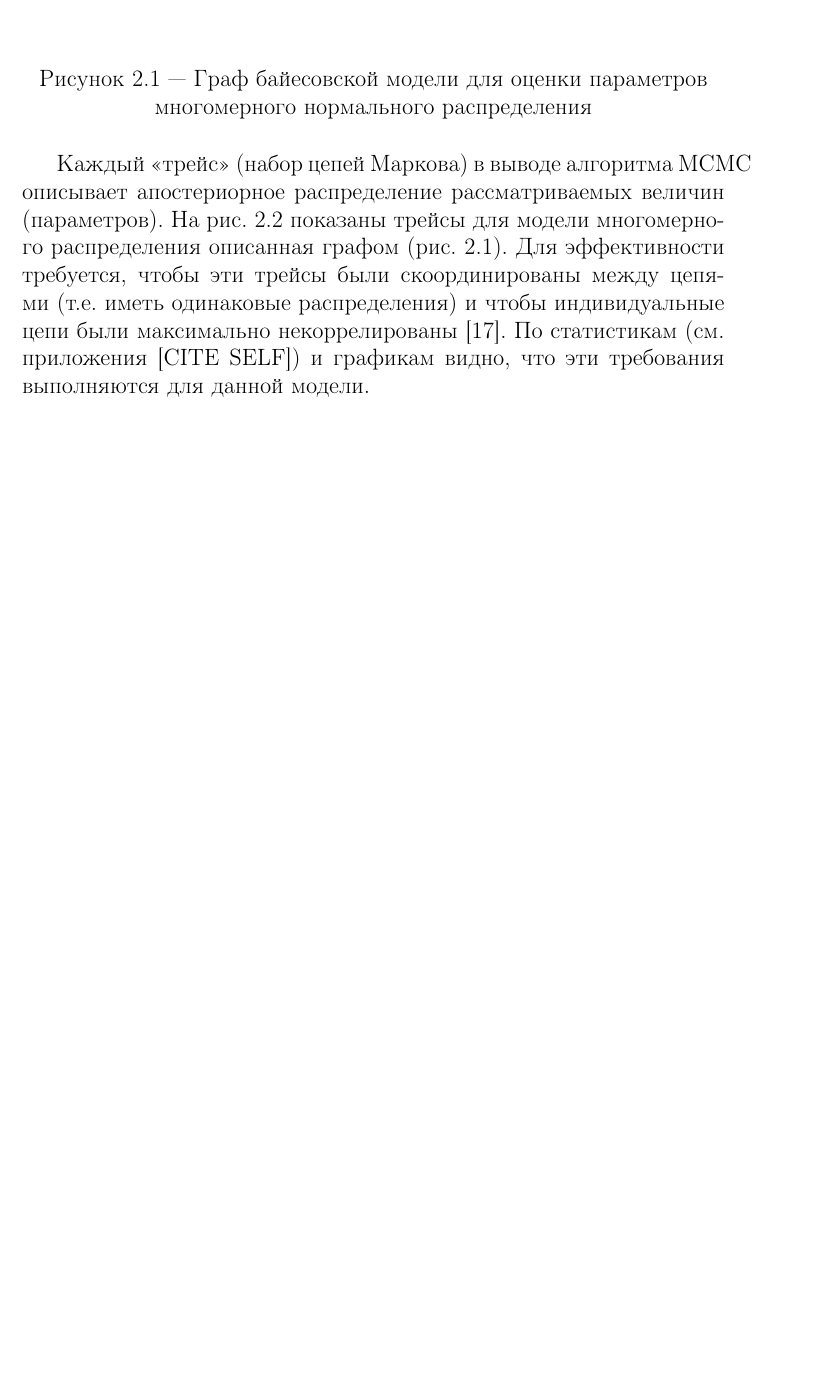
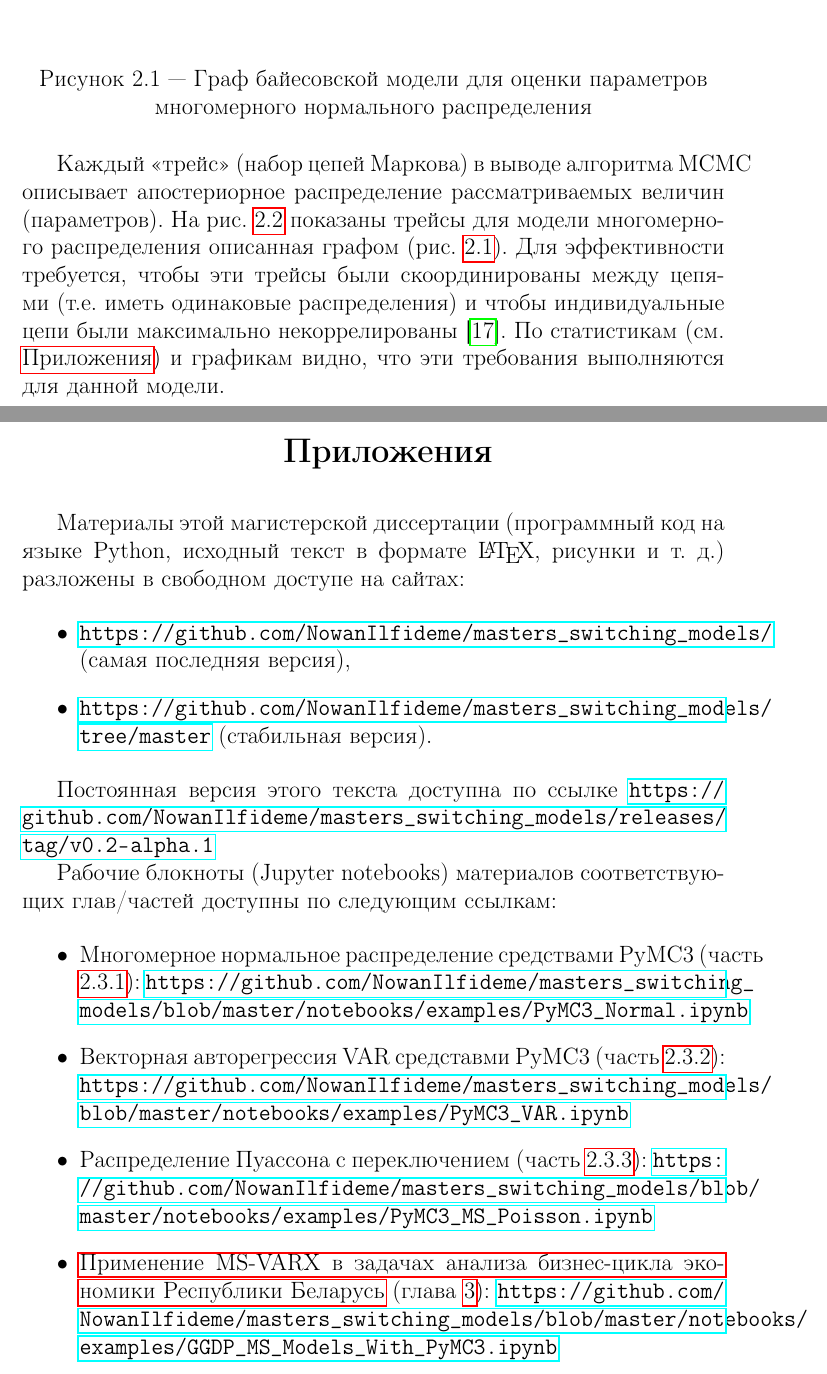
Before and after one commit to NowanIlfideme/masters_switching_models, a LaTeX thesis (latex/dissertation.tex): part of page 17 of 51 before the commit and two parts of pages 17 and 52 of 52 after it, the two joined at a grey line, cut so that both start at the same text, the shorter picture padded with empty space. Compiled offline with pdfLaTeX.

Commit message:
Added appendix with links. Added macros support for git. Added commands for "code version" and "latest tag", manually.

```diff
--- a/latex/dissertation.tex
+++ b/latex/dissertation.tex
@@ -5,6 +5,8 @@
 \usepackage{graphicx}
 \usepackage{multirow}
 \usepackage{caption}
+\usepackage{nameref}
+\usepackage{hyperref}
 \usepackage{./diss_style}
 
 % NOTE: Check for � always! They seem to creep up.
@@ -34,6 +36,15 @@ language=auto
 \faculty{Факультет Прикладной Математики и Информатики}
 \subfaculty{Кафедра Математического Моделирования и Анализа Данных}
 \specialty{ПКАД (Прикладной Компьютерный Анализ Данных)}
+
+
+% Repository commands (for links)
+
+\newcommand{\coderepo}{https://github.com/NowanIlfideme/masters_switching_models}
+\newcommand{\codeversion}{master}
+\newcommand{\codelatesttag}{v0.2-alpha.1}
+\newcommand{\genurl}[1]{\url{\coderepo/#1}}
+
 
 \begin{document}
 
@@ -402,7 +413,7 @@ Stan \cite{stan_overview}, PyMC3 \cite{pymc3_2016}, Tensorflow Probability \cite
 	\label{fig:pp_mvn_graph}
 \end{figure}
 
-Каждый <<трейс>> (набор цепей Маркова) в выводе алгоритма MCMC описывает апостериорное распределение рассматриваемых величин (параметров). На рис. \ref{fig:pp_mvn_trace} показаны трейсы для модели многомерного распределения описанная графом (рис. \ref{fig:pp_mvn_graph}). Для эффективности требуется, чтобы эти трейсы были скоординированы между цепями (т.е. иметь одинаковые распределения) и чтобы индивидуальные цепи были максимально некоррелированы \cite{stan_user_guide}. По статистикам (см. приложения [CITE SELF]) и графикам видно, что эти требования выполняются для данной модели.
+Каждый <<трейс>> (набор цепей Маркова) в выводе алгоритма MCMC описывает апостериорное распределение рассматриваемых величин (параметров). На рис. \ref{fig:pp_mvn_trace} показаны трейсы для модели многомерного распределения описанная графом (рис. \ref{fig:pp_mvn_graph}). Для эффективности требуется, чтобы эти трейсы были скоординированы между цепями (т.е. иметь одинаковые распределения) и чтобы индивидуальные цепи были максимально некоррелированы \cite{stan_user_guide}. По статистикам (см. \nameref{appendix}) и графикам видно, что эти требования выполняются для данной модели.
 
 \begin{figure}[H]
 	\includegraphics[width=\linewidth]{img/gen/pp_mvn_trace.png}
@@ -885,5 +897,32 @@ TODO: Conclusion.
 
 % Приложения (при необходимости)
 
+\appendix
+\fakechapter{Приложения}
+
+\label{appendix}
+% use \nameref{appendix}
+
+Материалы этой магистерской диссертации (программный код на языке Python, исходный текст в формате \LaTeX, рисунки и т. д.) разложены в свободном доступе на сайтах:
+
+\begin{itemize}
+	\item \genurl{} (самая последняя версия),
+	\item \genurl{tree/\codeversion} (стабильная версия).
+\end{itemize}
+
+Постоянная версия этого текста доступна по ссылке \genurl{releases/tag/\codelatesttag}
+
+Рабочие блокноты (Jupyter notebooks) материалов соответствующих глав/частей доступны по следующим ссылкам:
+
+\begin{itemize}
+	\item Многомерное нормальное распределение средствами PyMC3 (часть \ref{subsection:mvn}): \genurl{blob/\codeversion/notebooks/examples/PyMC3_Normal.ipynb}
+	\item Векторная авторегрессия VAR средставми PyMC3 (часть \ref{subsection:var}): \genurl{blob/\codeversion/notebooks/examples/PyMC3_VAR.ipynb}
+	\item Распределение Пуассона с переключением (часть \ref{subsection:ms_pois}): \genurl{blob/\codeversion/notebooks/examples/PyMC3_MS_Poisson.ipynb}
+	\item \nameref{chapter:msvarx_for_cycles} (глава \ref{chapter:msvarx_for_cycles}): \genurl{blob/\codeversion/notebooks/examples/GGDP_MS_Models_With_PyMC3.ipynb}
+\end{itemize}
+
+
+
+
 
 \end{document}
```
Also changed, not shown: latex/dissertation.tex (15 more changed lines).
